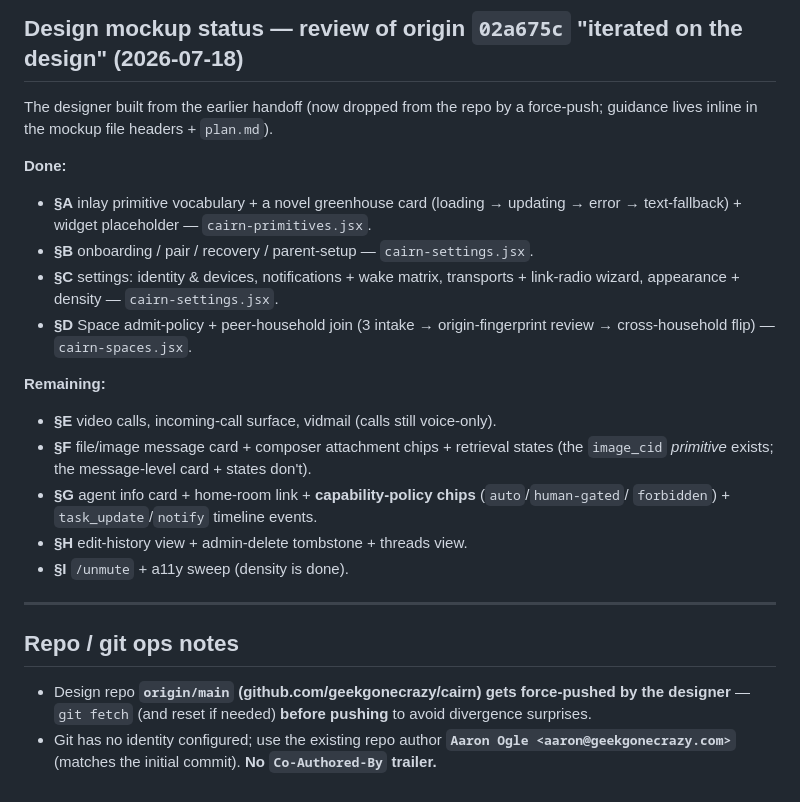
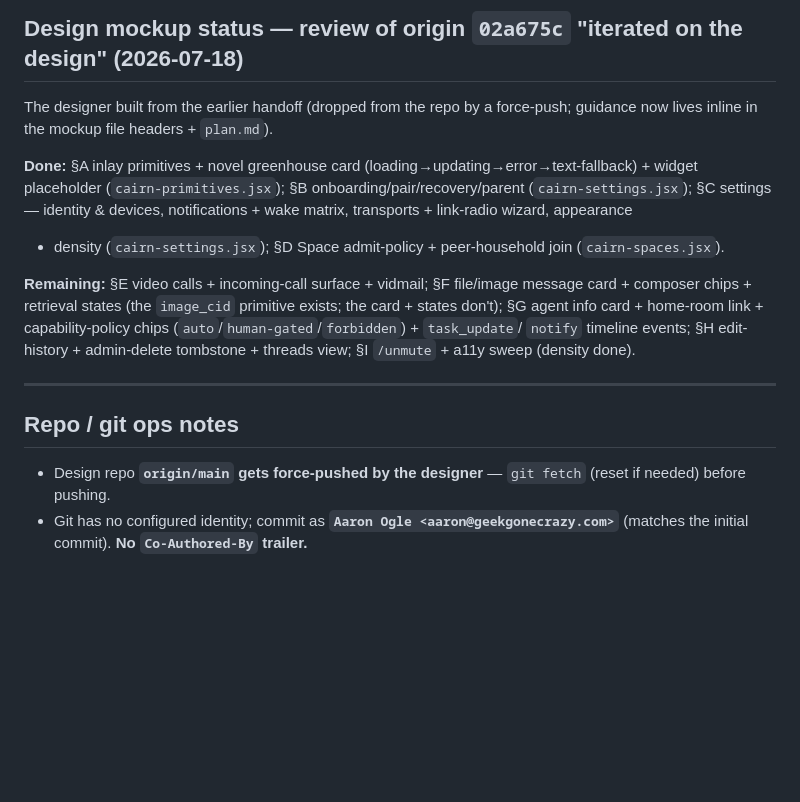
Before and after one commit to geekgonecrazy/cairn, a Markdown page: decisions.md, the part around one of its changes. Drawn GitHub-style; blank space fills up the shorter version.

```diff
--- a/decisions.md
+++ b/decisions.md
@@ -84,32 +73,25 @@ Companion to [`plan.md`](./plan.md) (the build plan) and the design mockup in
 
 ## Design mockup status — review of origin `02a675c` "iterated on the design" (2026-07-18)
 
-The designer built from the earlier handoff (now dropped from the repo by a force-push; guidance
-lives inline in the mockup file headers + `plan.md`).
+The designer built from the earlier handoff (dropped from the repo by a force-push; guidance now lives
+inline in the mockup file headers + `plan.md`).
 
-**Done:**
-- **§A** inlay primitive vocabulary + a novel greenhouse card (loading → updating → error →
-  text-fallback) + widget placeholder — `cairn-primitives.jsx`.
-- **§B** onboarding / pair / recovery / parent-setup — `cairn-settings.jsx`.
-- **§C** settings: identity & devices, notifications + wake matrix, transports + link-radio wizard,
-  appearance + density — `cairn-settings.jsx`.
-- **§D** Space admit-policy + peer-household join (3 intake → origin-fingerprint review →
-  cross-household flip) — `cairn-spaces.jsx`.
+**Done:** §A inlay primitives + novel greenhouse card (loading→updating→error→text-fallback) + widget
+placeholder (`cairn-primitives.jsx`); §B onboarding/pair/recovery/parent (`cairn-settings.jsx`); §C
+settings — identity & devices, notifications + wake matrix, transports + link-radio wizard, appearance
++ density (`cairn-settings.jsx`); §D Space admit-policy + peer-household join (`cairn-spaces.jsx`).
 
-**Remaining:**
-- **§E** video calls, incoming-call surface, vidmail (calls still voice-only).
-- **§F** file/image message card + composer attachment chips + retrieval states (the `image_cid`
-  *primitive* exists; the message-level card + states don't).
-- **§G** agent info card + home-room link + **capability-policy chips** (`auto`/`human-gated`/
-  `forbidden`) + `task_update`/`notify` timeline events.
-- **§H** edit-history view + admin-delete tombstone + threads view.
-- **§I** `/unmute` + a11y sweep (density is done).
+**Remaining:** §E video calls + incoming-call surface + vidmail; §F file/image message card + composer
+chips + retrieval states (the `image_cid` primitive exists; the card + states don't); §G agent info
+card + home-room link + capability-policy chips (`auto`/`human-gated`/`forbidden`) + `task_update`/
+`notify` timeline events; §H edit-history + admin-delete tombstone + threads view; §I `/unmute` + a11y
+sweep (density done).
 
 ---
 
 ## Repo / git ops notes
 
-- Design repo **`origin/main` (github.com/geekgonecrazy/cairn) gets force-pushed by the designer** —
-  `git fetch` (and reset if needed) **before pushing** to avoid divergence surprises.
-- Git has no identity configured; use the existing repo author **`Aaron Ogle
-  <aaron@geekgonecrazy.com>`** (matches the initial commit). **No `Co-Authored-By` trailer.**
+- Design repo **`origin/main` gets force-pushed by the designer** — `git fetch` (reset if needed)
+  before pushing.
+- Git has no configured identity; commit as **`Aaron Ogle <aaron@geekgonecrazy.com>`** (matches the
+  initial commit). **No `Co-Authored-By` trailer.**
```
Also changed, not shown: other parts of decisions.md (+55 -66 lines).
